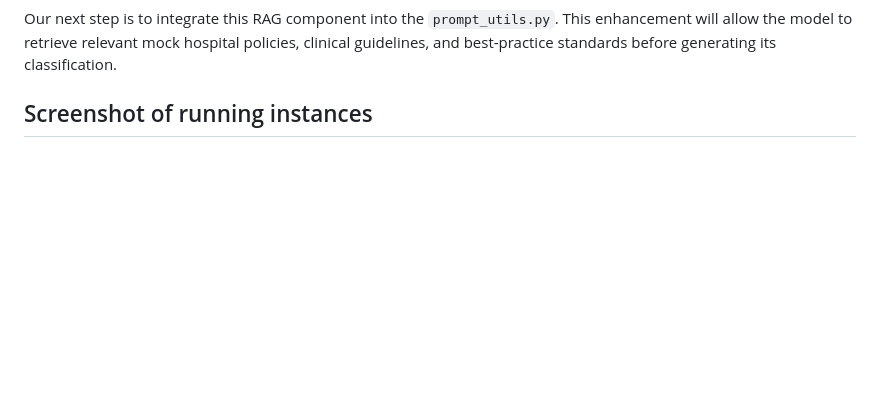
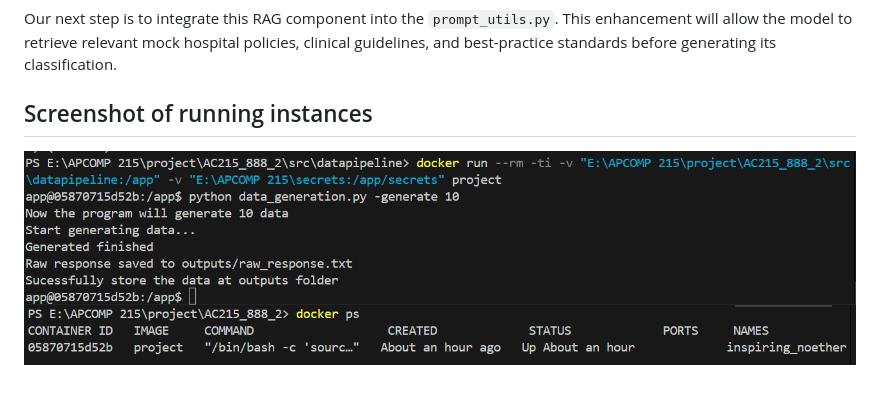
Before and after one commit to JingxiZhang-77/AC215_888, a Markdown page: README.md, the part around the change. GitHub-like rendering; pictures changed too: sc1.png (added), sc2.png (added); blank space fills up the shorter version.

Commit message:
image upload

```diff
--- a/README.md
+++ b/README.md
@@ -244,3 +244,5 @@ This project features a **Retrieval-Augmented Generation (RAG)** Data Pipeline d
 Our next step is to integrate this RAG component into the `prompt_utils.py`. This enhancement will allow the model to retrieve relevant mock hospital policies, clinical guidelines, and best-practice standards before generating its classification.
 
 ## Screenshot of running instances
+![running file](sc1.png)
+![running instances](sc2.png)
```
